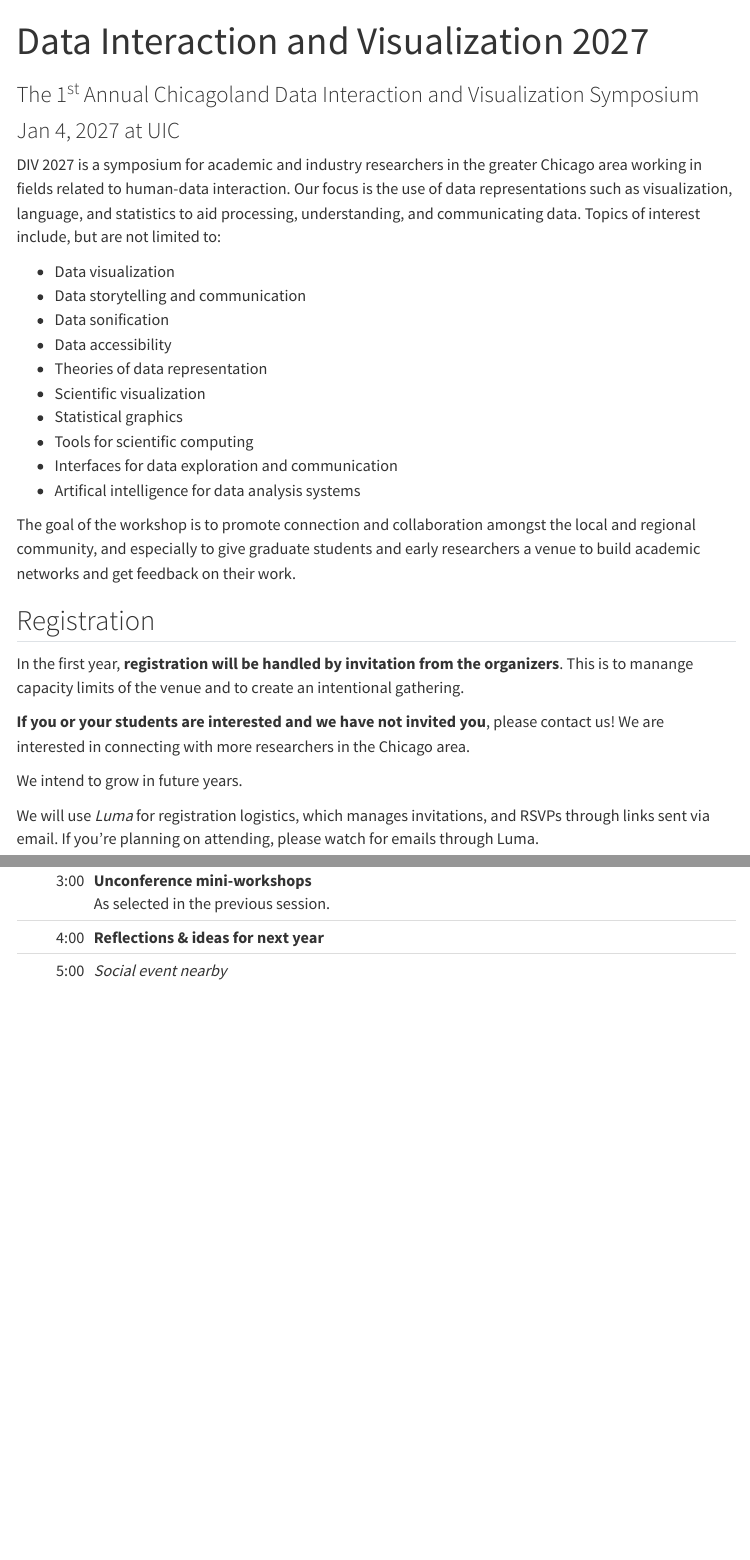
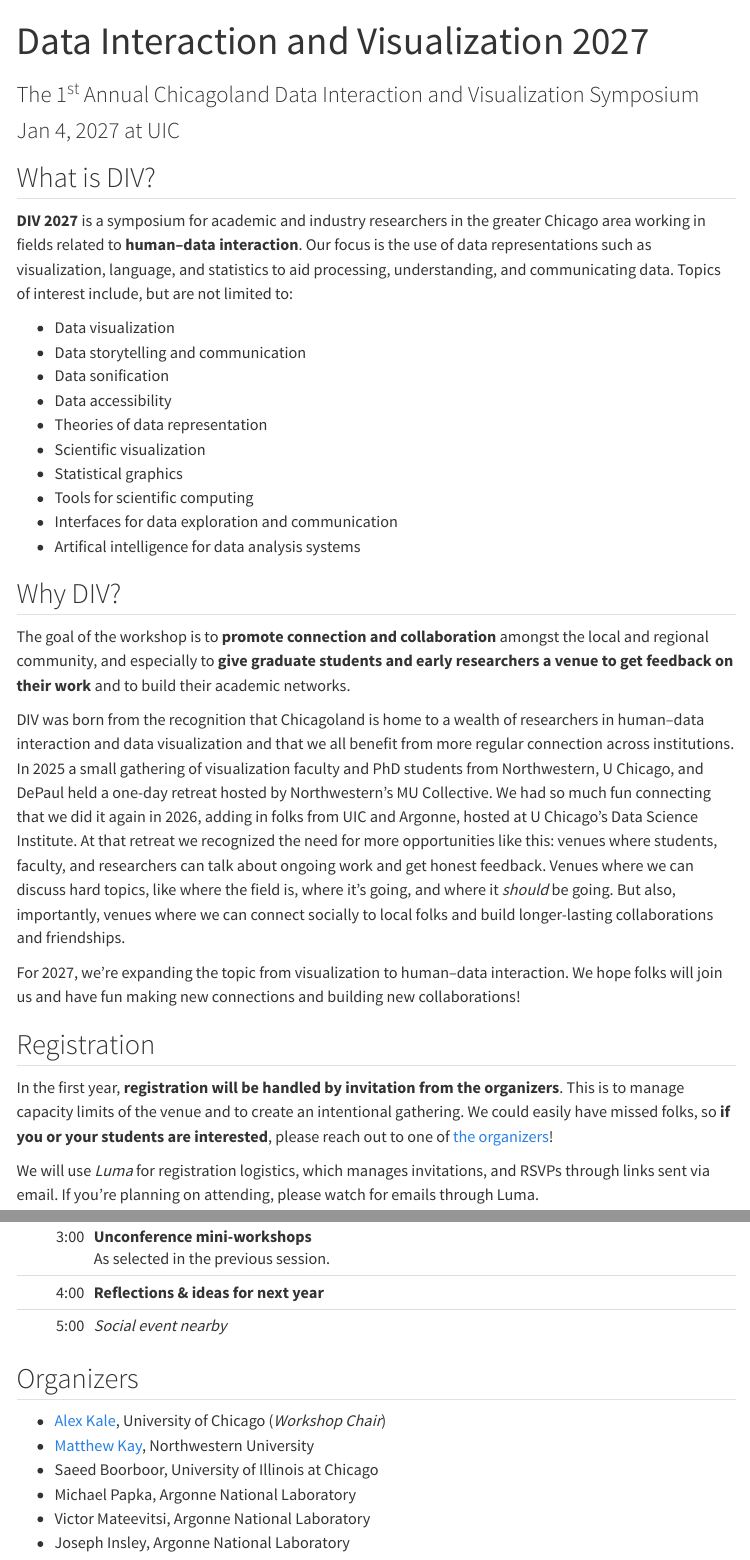
Before and after one commit to div-workshop/div-workshop.github.io, a Quarto document (index.qmd): the page in a window 1100 px wide, from its top, and a second part further down, joined at a grey line. Rendered offline with R 4.5, knitr and Pandoc in place of Quarto, with nearby package versions; menus at the side of the page are left out.

Commit message:
Merge About content into Home, closes #3

```diff
--- a/_quarto.yml
+++ b/_quarto.yml
@@ -7,7 +7,6 @@ website:
     left:
       - href: index.qmd
         text: Home
-      - about.qmd
 
 format:
   html:
--- a/index.qmd
+++ b/index.qmd
@@ -6,7 +6,9 @@ subtitle: |
   Jan 4, 2027 at UIC
 ---
 
-DIV 2027 is a symposium for academic and industry researchers in the greater Chicago area working in fields related to human-data interaction. Our focus is the use of data representations such as visualization, language, and statistics to aid processing, understanding, and communicating data. Topics of interest include, but are not limited to:
+## What is DIV?
+
+**DIV 2027** is a symposium for academic and industry researchers in the greater Chicago area working in fields related to **human--data interaction**. Our focus is the use of data representations such as visualization, language, and statistics to aid processing, understanding, and communicating data. Topics of interest include, but are not limited to:
 
 - Data visualization
 - Data storytelling and communication
@@ -19,15 +21,17 @@ DIV 2027 is a symposium for academic and industry researchers in the greater Chi
 - Interfaces for data exploration and communication
 - Artifical intelligence for data analysis systems
 
-The goal of the workshop is to promote connection and collaboration amongst the local and regional community, and especially to give graduate students and early researchers a venue to build academic networks and get feedback on their work.
+## Why DIV?
+
+The goal of the workshop is to **promote connection and collaboration** amongst the local and regional community, and especially to **give graduate students and early researchers a venue to get feedback on their work** and to build their academic networks.
+
+DIV was born from the recognition that Chicagoland is home to a wealth of researchers in human--data interaction and data visualization and that we all benefit from more regular connection across institutions. In 2025 a small gathering of visualization faculty and PhD students from Northwestern, U Chicago, and DePaul held a one-day retreat hosted by Northwestern's MU Collective. We had so much fun connecting that we did it again in 2026, adding in folks from UIC and Argonne, hosted at U Chicago's Data Science Institute. At that retreat we recognized the need for more opportunities like this: venues where students, faculty, and researchers can talk about ongoing work and get honest feedback. Venues where we can discuss hard topics, like where the field is, where it's going, and where it *should* be going. But also, importantly, venues where we can connect socially to local folks and build longer-lasting collaborations and friendships.
+
+For 2027, we're expanding the topic from visualization to human--data interaction. We hope folks will join us and have fun making new connections and building new collaborations!
 
 ## Registration
 
-In the first year, **registration will be handled by invitation from the organizers**. This is to manange capacity limits of the venue and to create an intentional gathering.
-
-**If you or your students are interested and we have not invited you**, please contact us! We are interested in connecting with more researchers in the Chicago area.
-
-We intend to grow in future years.
+In the first year, **registration will be handled by invitation from the organizers**. This is to manage capacity limits of the venue and to create an intentional gathering. We could easily have missed folks, so **if you or your students are interested**, please reach out to one of [the organizers](#organizers)!
 
 We will use *Luma* for registration logistics, which manages invitations, and RSVPs through links sent via email. If you're planning on attending, please watch for emails through Luma.
 
@@ -70,3 +74,12 @@ The *tentative* schedule is as follows:
 | 3:00 | **Unconference mini-workshops** <br> As selected in the previous session. |
 | 4:00 | **Reflections & ideas for next year** |
 | 5:00 | *Social event nearby* |
+
+## Organizers {#organizers}
+
+- [Alex Kale](https://people.cs.uchicago.edu/~kalea/), University of Chicago (*Workshop Chair*)
+- [Matthew Kay](https://www.mjskay.com/), Northwestern University
+- Saeed Boorboor, University of Illinois at Chicago
+- Michael Papka, Argonne National Laboratory
+- Victor Mateevitsi, Argonne National Laboratory
+- Joseph Insley, Argonne National Laboratory
```
Also changed, not shown: about.qmd (deleted, +0 -22 lines).
